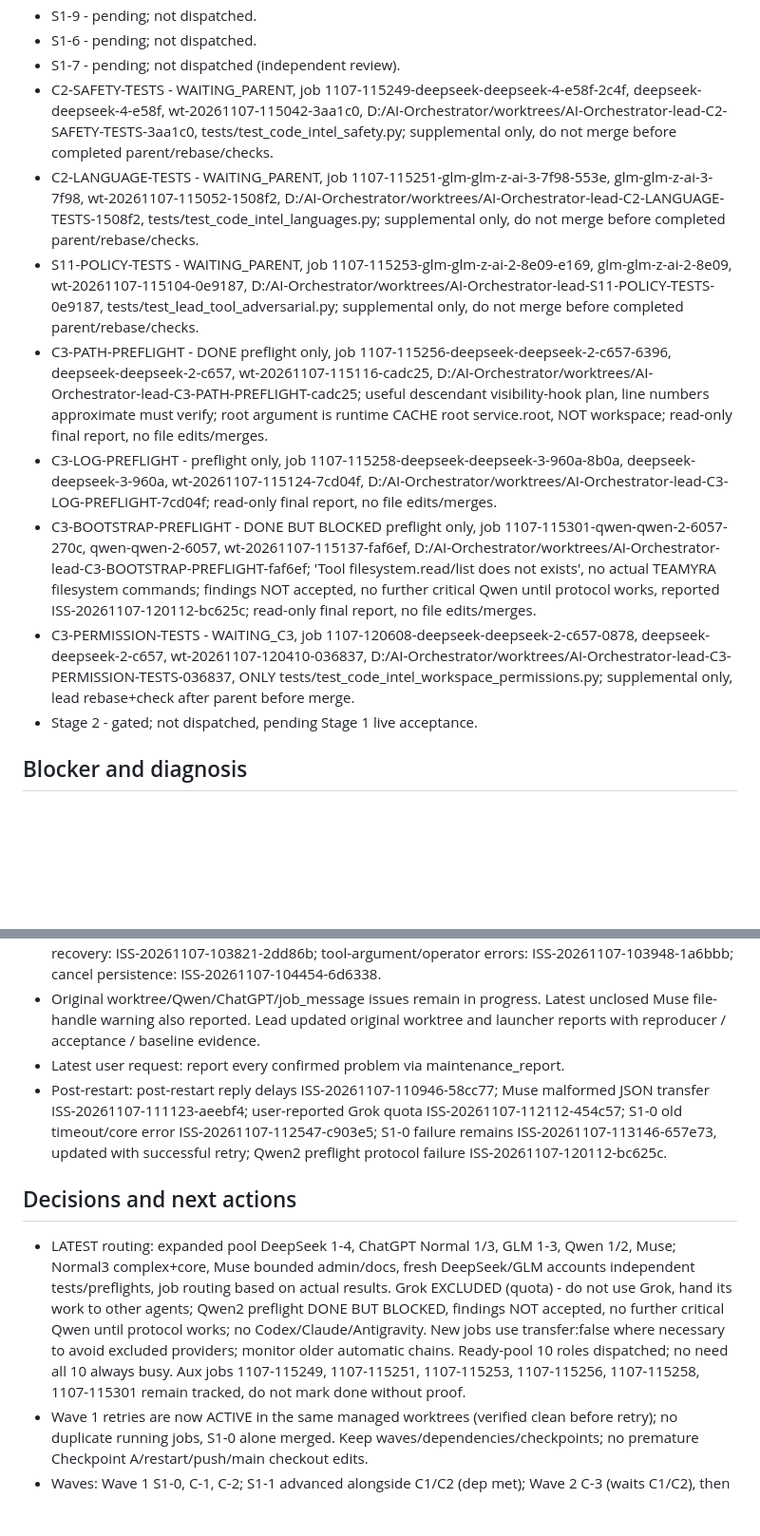
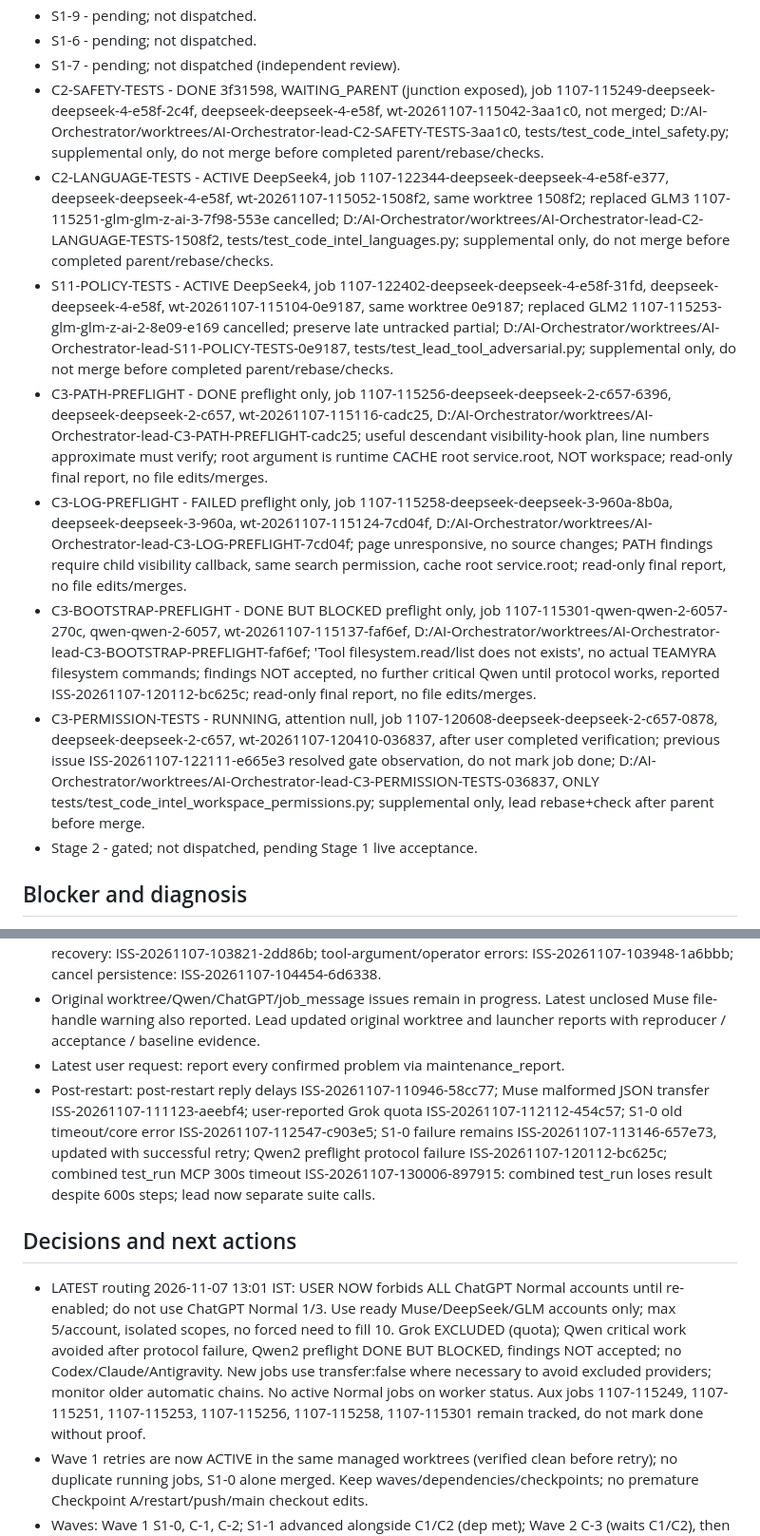
Before and after one commit to itsksrathore/TEAMYRA, a Markdown page: internal/lead-chat/PROGRESS.md, 2 parts joined by grey strips. Shown at 95% size. Rendered like a GitHub page; blank space fills up the shorter version.

Commit message:
Lead progress: Normal forbidden, C-1/C-2/S1-1 Muse DONE pending lead checks, C3 permission running, ISS-20261107-130006-897915

```diff
--- a/internal/lead-chat/PROGRESS.md
+++ b/internal/lead-chat/PROGRESS.md
@@ -27,13 +29,13 @@ Current update: previous writer 1107-115334-muse-normal-c21f DONE f93d2b6; sole
 - S1-9 - pending; not dispatched.
 - S1-6 - pending; not dispatched.
 - S1-7 - pending; not dispatched (independent review).
-- C2-SAFETY-TESTS - WAITING_PARENT, job 1107-115249-deepseek-deepseek-4-e58f-2c4f, deepseek-deepseek-4-e58f, wt-20261107-115042-3aa1c0, D:/AI-Orchestrator/worktrees/AI-Orchestrator-lead-C2-SAFETY-TESTS-3aa1c0, tests/test_code_intel_safety.py; supplemental only, do not merge before completed parent/rebase/checks.
-- C2-LANGUAGE-TESTS - WAITING_PARENT, job 1107-115251-glm-glm-z-ai-3-7f98-553e, glm-glm-z-ai-3-7f98, wt-20261107-115052-1508f2, D:/AI-Orchestrator/worktrees/AI-Orchestrator-lead-C2-LANGUAGE-TESTS-1508f2, tests/test_code_intel_languages.py; supplemental only, do not merge before completed parent/rebase/checks.
-- S11-POLICY-TESTS - WAITING_PARENT, job 1107-115253-glm-glm-z-ai-2-8e09-e169, glm-glm-z-ai-2-8e09, wt-20261107-115104-0e9187, D:/AI-Orchestrator/worktrees/AI-Orchestrator-lead-S11-POLICY-TESTS-0e9187, tests/test_lead_tool_adversarial.py; supplemental only, do not merge before completed parent/rebase/checks.
+- C2-SAFETY-TESTS - DONE 3f31598, WAITING_PARENT (junction exposed), job 1107-115249-deepseek-deepseek-4-e58f-2c4f, deepseek-deepseek-4-e58f, wt-20261107-115042-3aa1c0, not merged; D:/AI-Orchestrator/worktrees/AI-Orchestrator-lead-C2-SAFETY-TESTS-3aa1c0, tests/test_code_intel_safety.py; supplemental only, do not merge before completed parent/rebase/checks.
+- C2-LANGUAGE-TESTS - ACTIVE DeepSeek4, job 1107-122344-deepseek-deepseek-4-e58f-e377, deepseek-deepseek-4-e58f, wt-20261107-115052-1508f2, same worktree 1508f2; replaced GLM3 1107-115251-glm-glm-z-ai-3-7f98-553e cancelled; D:/AI-Orchestrator/worktrees/AI-Orchestrator-lead-C2-LANGUAGE-TESTS-1508f2, tests/test_code_intel_languages.py; supplemental only, do not merge before completed parent/rebase/checks.
+- S11-POLICY-TESTS - ACTIVE DeepSeek4, job 1107-122402-deepseek-deepseek-4-e58f-31fd, deepseek-deepseek-4-e58f, wt-20261107-115104-0e9187, same worktree 0e9187; replaced GLM2 1107-115253-glm-glm-z-ai-2-8e09-e169 cancelled; preserve late untracked partial; D:/AI-Orchestrator/worktrees/AI-Orchestrator-lead-S11-POLICY-TESTS-0e9187, tests/test_lead_tool_adversarial.py; supplemental only, do not merge before completed parent/rebase/checks.
 - C3-PATH-PREFLIGHT - DONE preflight only, job 1107-115256-deepseek-deepseek-2-c657-6396, deepseek-deepseek-2-c657, wt-20261107-115116-cadc25, D:/AI-Orchestrator/worktrees/AI-Orchestrator-lead-C3-PATH-PREFLIGHT-cadc25; useful descendant visibility-hook plan, line numbers approximate must verify; root argument is runtime CACHE root service.root, NOT workspace; read-only final report, no file edits/merges.
-- C3-LOG-PREFLIGHT - preflight only, job 1107-115258-deepseek-deepseek-3-960a-8b0a, deepseek-deepseek-3-960a, wt-20261107-115124-7cd04f, D:/AI-Orchestrator/worktrees/AI-Orchestrator-lead-C3-LOG-PREFLIGHT-7cd04f; read-only final report, no file edits/merges.
+- C3-LOG-PREFLIGHT - FAILED preflight only, job 1107-115258-deepseek-deepseek-3-960a-8b0a, deepseek-deepseek-3-960a, wt-20261107-115124-7cd04f, D:/AI-Orchestrator/worktrees/AI-Orchestrator-lead-C3-LOG-PREFLIGHT-7cd04f; page unresponsive, no source changes; PATH findings require child visibility callback, same search permission, cache root service.root; read-only final report, no file edits/merges.
 - C3-BOOTSTRAP-PREFLIGHT - DONE BUT BLOCKED preflight only, job 1107-115301-qwen-qwen-2-6057-270c, qwen-qwen-2-6057, wt-20261107-115137-faf6ef, D:/AI-Orchestrator/worktrees/AI-Orchestrator-lead-C3-BOOTSTRAP-PREFLIGHT-faf6ef; 'Tool filesystem.read/list does not exists', no actual TEAMYRA filesystem commands; findings NOT accepted, no further critical Qwen until protocol works, reported ISS-20261107-120112-bc625c; read-only final report, no file edits/merges.
-- C3-PERMISSION-TESTS - WAITING_C3, job 1107-120608-deepseek-deepseek-2-c657-0878, deepseek-deepseek-2-c657, wt-20261107-120410-036837, D:/AI-Orchestrator/worktrees/AI-Orchestrator-lead-C3-PERMISSION-TESTS-036837, ONLY tests/test_code_intel_workspace_permissions.py; supplemental only, lead rebase+check after parent before merge.
+- C3-PERMISSION-TESTS - RUNNING, attention null, job 1107-120608-deepseek-deepseek-2-c657-0878, deepseek-deepseek-2-c657, wt-20261107-120410-036837, after user completed verification; previous issue ISS-20261107-122111-e665e3 resolved gate observation, do not mark job done; D:/AI-Orchestrator/worktrees/AI-Orchestrator-lead-C3-PERMISSION-TESTS-036837, ONLY tests/test_code_intel_workspace_permissions.py; supplemental only, lead rebase+check after parent before merge.
 - Stage 2 - gated; not dispatched, pending Stage 1 live acceptance.
 
 ## Blocker and diagnosis
@@ -53,11 +55,11 @@ Current update: previous writer 1107-115334-muse-normal-c21f DONE f93d2b6; sole
 - Launcher: ISS-20261107-103622-59ae1f; transient host policy: ISS-20261107-103624-6248cf; DeepSeek recovery: ISS-20261107-103821-2dd86b; tool-argument/operator errors: ISS-20261107-103948-1a6bbb; cancel persistence: ISS-20261107-104454-6d6338.
 - Original worktree/Qwen/ChatGPT/job_message issues remain in progress. Latest unclosed Muse file-handle warning also reported. Lead updated original worktree and launcher reports with reproducer / acceptance / baseline evidence.
 - Latest user request: report every confirmed problem via maintenance_report.
-- Post-restart: post-restart reply delays ISS-20261107-110946-58cc77; Muse malformed JSON transfer ISS-20261107-111123-aeebf4; user-reported Grok quota ISS-20261107-112112-454c57; S1-0 old timeout/core error ISS-20261107-112547-c903e5; S1-0 failure remains ISS-20261107-113146-657e73, updated with successful retry; Qwen2 preflight protocol failure ISS-20261107-120112-bc625c.
+- Post-restart: post-restart reply delays ISS-20261107-110946-58cc77; Muse malformed JSON transfer ISS-20261107-111123-aeebf4; user-reported Grok quota ISS-20261107-112112-454c57; S1-0 old timeout/core error ISS-20261107-112547-c903e5; S1-0 failure remains ISS-20261107-113146-657e73, updated with successful retry; Qwen2 preflight protocol failure ISS-20261107-120112-bc625c; combined test_run MCP 300s timeout ISS-20261107-130006-897915: combined test_run loses result despite 600s steps; lead now separate suite calls.
 
 ## Decisions and next actions
 
-- LATEST routing: expanded pool DeepSeek 1-4, ChatGPT Normal 1/3, GLM 1-3, Qwen 1/2, Muse; Normal3 complex+core, Muse bounded admin/docs, fresh DeepSeek/GLM accounts independent tests/preflights, job routing based on actual results. Grok EXCLUDED (quota) - do not use Grok, hand its work to other agents; Qwen2 preflight DONE BUT BLOCKED, findings NOT accepted, no further critical Qwen until protocol works; no Codex/Claude/Antigravity. New jobs use transfer:false where necessary to avoid excluded providers; monitor older automatic chains. Ready-pool 10 roles dispatched; no need all 10 always busy. Aux jobs 1107-115249, 1107-115251, 1107-115253, 1107-115256, 1107-115258, 1107-115301 remain tracked, do not mark done without proof.
+- LATEST routing 2026-11-07 13:01 IST: USER NOW forbids ALL ChatGPT Normal accounts until re-enabled; do not use ChatGPT Normal 1/3. Use ready Muse/DeepSeek/GLM accounts only; max 5/account, isolated scopes, no forced need to fill 10. Grok EXCLUDED (quota); Qwen critical work avoided after protocol failure, Qwen2 preflight DONE BUT BLOCKED, findings NOT accepted; no Codex/Claude/Antigravity. New jobs use transfer:false where necessary to avoid excluded providers; monitor older automatic chains. No active Normal jobs on worker status. Aux jobs 1107-115249, 1107-115251, 1107-115253, 1107-115256, 1107-115258, 1107-115301 remain tracked, do not mark done without proof.
 - Wave 1 retries are now ACTIVE in the same managed worktrees (verified clean before retry); no duplicate running jobs, S1-0 alone merged. Keep waves/dependencies/checkpoints; no premature Checkpoint A/restart/push/main checkout edits.
 - Waves: Wave 1 S1-0, C-1, C-2; S1-1 advanced alongside C1/C2 (dep met); Wave 2 C-3 (waits C1/C2), then Checkpoint A (ask user to merge feat/lead-chat and restart TEAMYRA); Wave 3 S1-2 to S1-9, then S1-6 and S1-7, then Stage 2.
 - Maximize useful concurrency with separate worktrees and disjoint write scopes; honor dependencies in 02-IMPLEMENTATION-PLAN.md. Lead delegates all implementation file changes; do not duplicate already dispatched jobs. Test-only workers own DISTINCT new files and may expose known gaps on old snapshot; WAITING_PARENT, lead rebase via guarded managed tool after parent merged then test_run and merge ONLY if pass. Read-only preflights: no file edits/merges.
```
Also changed, not shown: other parts of internal/lead-chat/PROGRESS.md (+5 -3 lines).
